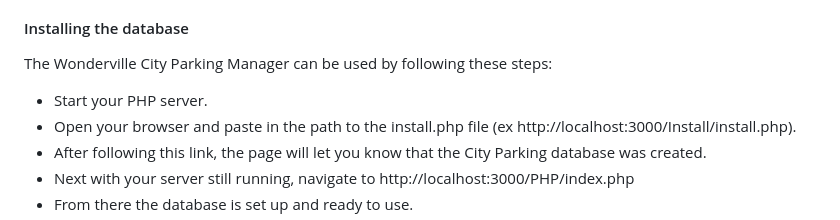
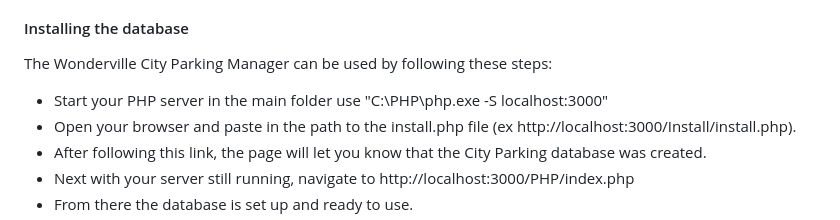
Before and after one commit to afesta12/CityParking, a Markdown page: README.md, the part around the change. Rendered like a GitHub page.

```diff
--- a/README.md
+++ b/README.md
@@ -121,7 +121,7 @@ The admin revenue report consists of an input field where the admin may enter a
 #### Installing the database
 
 The Wonderville City Parking Manager can be used by following these steps:
-* Start your PHP server.
+* Start your PHP server in the main folder use "C:\PHP\php.exe -S localhost:3000"
 * Open your browser and paste in the path to the install.php file (ex http://localhost:3000/Install/install.php).
 * After following this link, the page will let you know that the City Parking database was created.
 * Next with your server still running, navigate to http://localhost:3000/PHP/index.php
```
